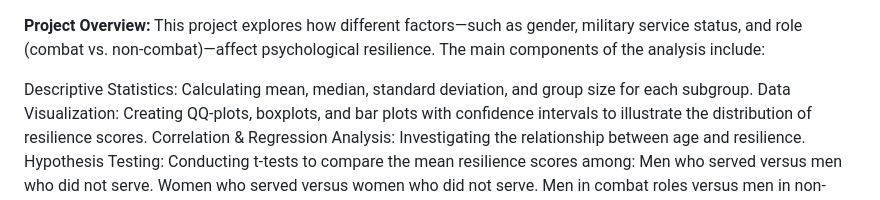
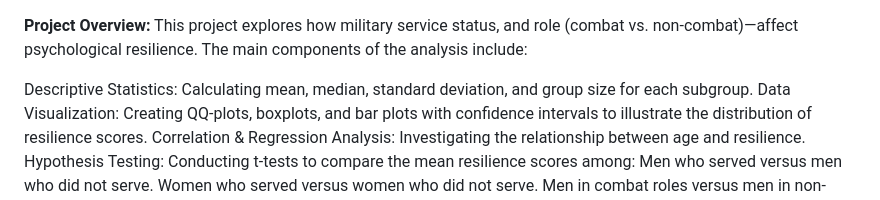
Before and after one commit to itamarleva/Military-Service-in-War-and-Mental-Resilience, a Markdown page: README.md, the part around the change. Rendered like a GitHub page.

```diff
--- a/README.md
+++ b/README.md
@@ -1,5 +1,5 @@
 **Project Overview:**
-This project explores how different factors—such as gender, military service status, and role (combat vs. non-combat)—affect psychological resilience. The main components of the analysis include:
+This project explores how military service status, and role (combat vs. non-combat)—affect psychological resilience. The main components of the analysis include:
 
 Descriptive Statistics: Calculating mean, median, standard deviation, and group size for each subgroup.
 Data Visualization: Creating QQ-plots, boxplots, and bar plots with confidence intervals to illustrate the distribution of resilience scores.
```
